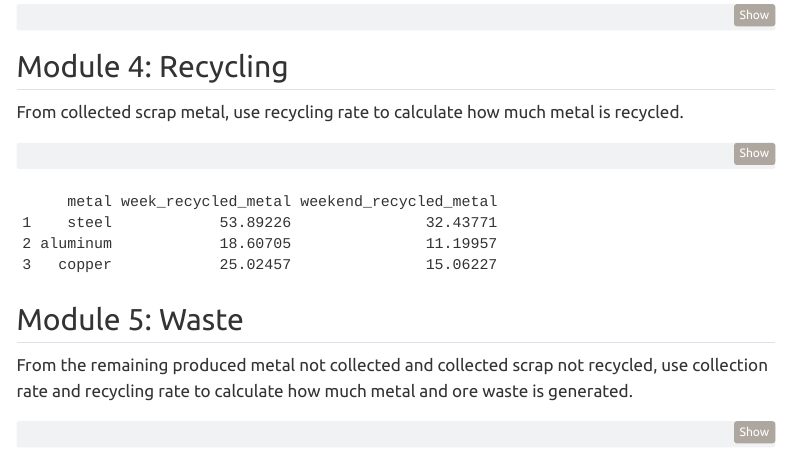
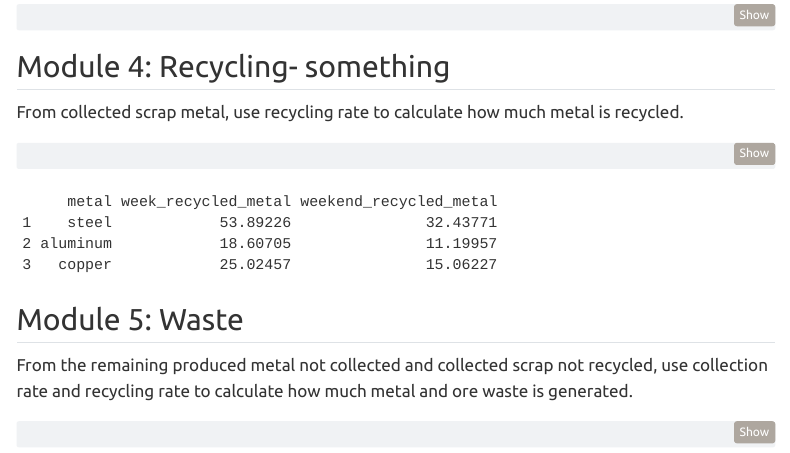
Before and after one commit to sroyal-jpg/HW_5_Nathan_Sydney, a Quarto document (program/HW5.qmd): the page in a window 1100 px wide, from 4630 px down. Rendered offline with R 4.5, knitr and Pandoc in place of Quarto, with nearby package versions; code that draws random numbers runs with fixed seeds of ours; some code elsewhere in the file could not run offline; menus at the side of the page are left out.

Commit message:
merged sydney_HW6 into main and added a line to see if it works

````diff
--- a/program/HW5.qmd
+++ b/program/HW5.qmd
@@ -236,7 +236,7 @@ test_file(here("tests/test_collection_scrap.R"))
 
 ```
 
-## Module 4: Recycling
+## Module 4: Recycling- something
 
 From collected scrap metal, use recycling rate to calculate how much metal is recycled.
 
````
